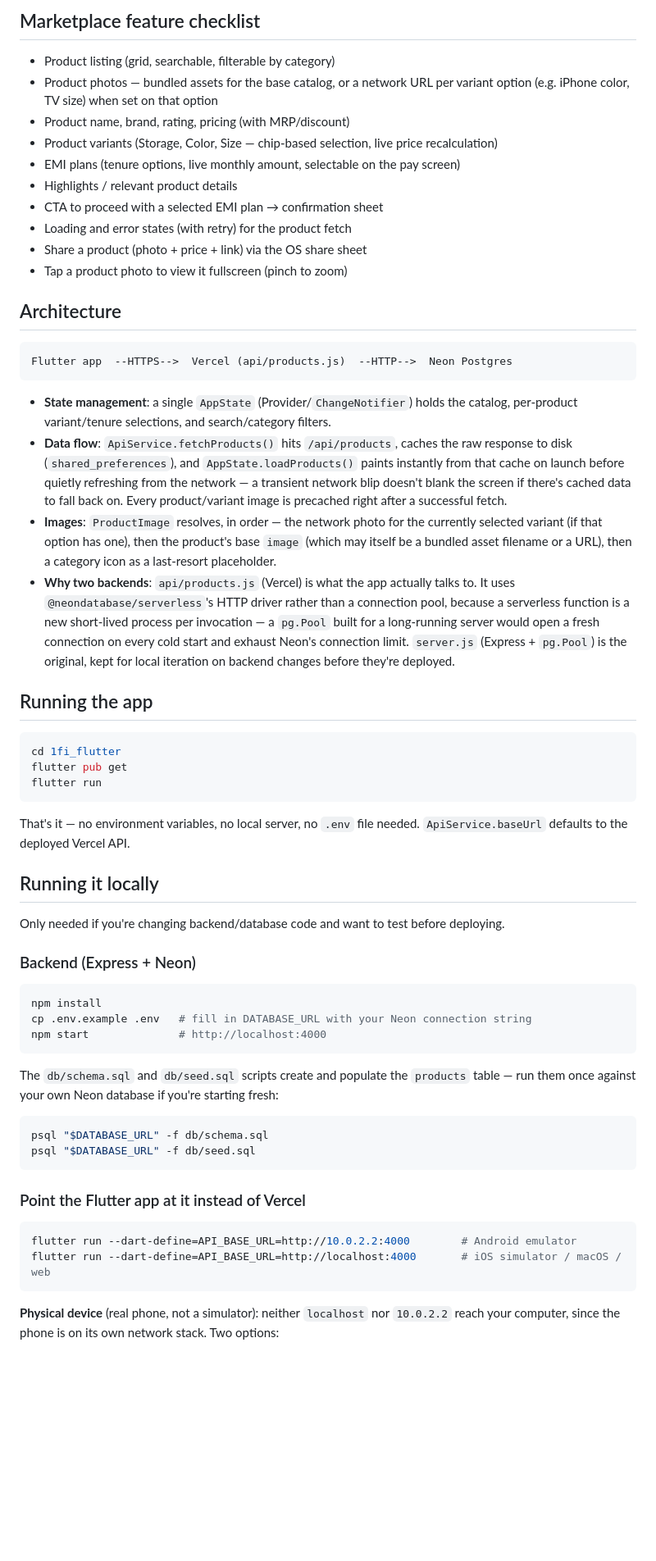
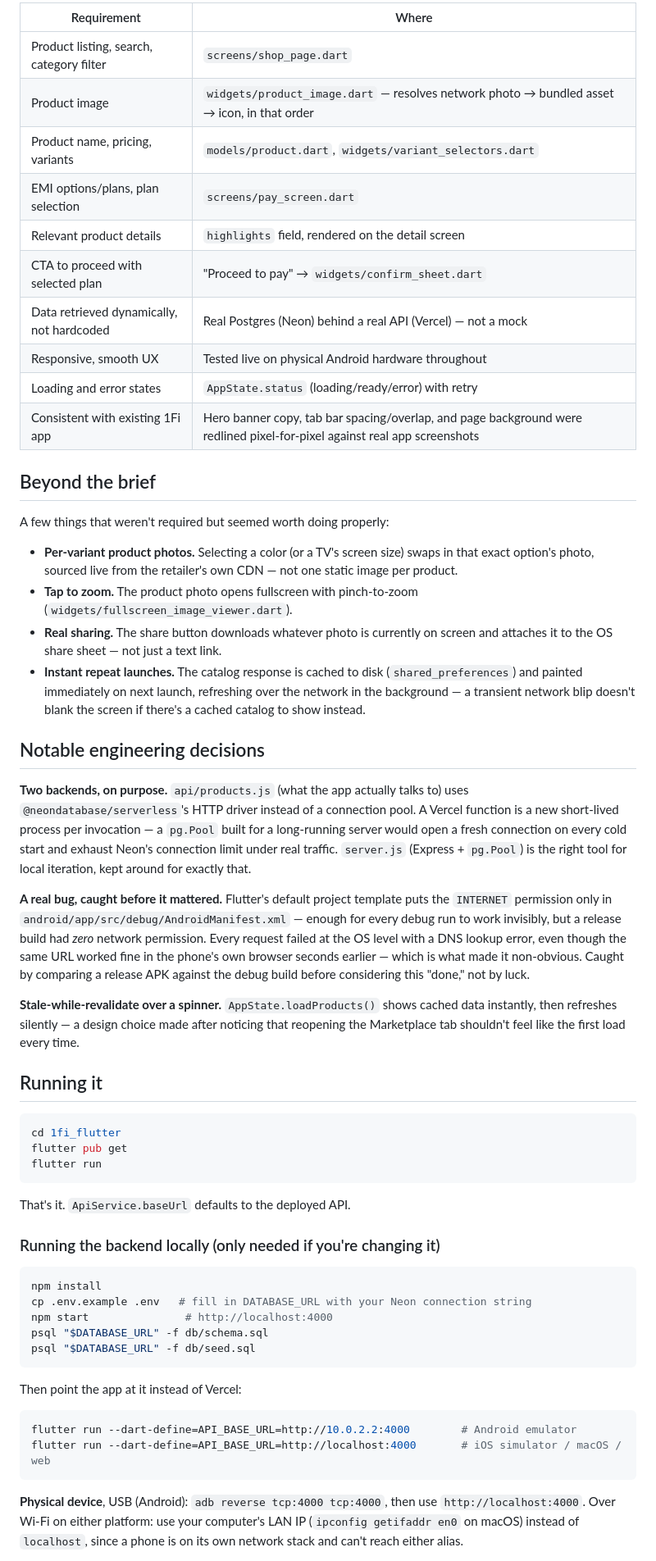
Before and after one commit to sethidevang/App-Submission-Marketplace, a Markdown page: README.md, the part around one of its changes. Shown at 82% size. Drawn GitHub-style; blank space fills up the shorter version.

Commit message:
Rewrite README as a real showcase, not just setup steps
Leads with live screenshots and the fact that this actually runs
against a deployed API with zero setup, maps every assignment
requirement to where it's implemented, and calls out the engineering
decisions worth knowing about — the Neon HTTP driver choice for
serverless, the debug-manifest INTERNET permission bug caught before
a release build shipped without it, and the stale-while-revalidate
caching design. Also states the real trade-offs (no iOS/web
verification, no automated tests, 6-product catalog) plainly instead
of leaving them for someone else to discover.

Co-Authored-By: Claude Sonnet 5 <noreply@anthropic.com>
Claude-Session: https://claude.ai/code/session_011TJbTCuymkKfYeYFgbNY4U

````diff
--- a/README.md
+++ b/README.md
@@ -16,29 +24,35 @@ The database is hosted on [Neon](https://neon.tech) (serverless Postgres) and th
 
-## Marketplace feature checklist
+| Requirement | Where |
+|---|---|
+| Product listing, search, category filter | `screens/shop_page.dart` |
+| Product image | `widgets/product_image.dart` — resolves network photo → bundled asset → icon, in that order |
+| Product name, pricing, variants | `models/product.dart`, `widgets/variant_selectors.dart` |
+| EMI options/plans, plan selection | `screens/pay_screen.dart` |
+| Relevant product details | `highlights` field, rendered on the detail screen |
+| CTA to proceed with selected plan | "Proceed to pay" → `widgets/confirm_sheet.dart` |
+| Data retrieved dynamically, not hardcoded | Real Postgres (Neon) behind a real API (Vercel) — not a mock |
+| Responsive, smooth UX | Tested live on physical Android hardware throughout |
+| Loading and error states | `AppState.status` (loading/ready/error) with retry |
+| Consistent with existing 1Fi app | Hero banner copy, tab bar spacing/overlap, and page background were redlined pixel-for-pixel against real app screenshots |
 
-- Product listing (grid, searchable, filterable by category)
-- Product photos — bundled assets for the base catalog, or a network URL per variant option (e.g. iPhone color, TV size) when set on that option
-- Product name, brand, rating, pricing (with MRP/discount)
-- Product variants (Storage, Color, Size — chip-based selection, live price recalculation)
-- EMI plans (tenure options, live monthly amount, selectable on the pay screen)
-- Highlights / relevant product details
-- CTA to proceed with a selected EMI plan → confirmation sheet
-- Loading and error states (with retry) for the product fetch
-- Share a product (photo + price + link) via the OS share sheet
-- Tap a product photo to view it fullscreen (pinch to zoom)
+## Beyond the brief
 
-## Architecture
+A few things that weren't required but seemed worth doing properly:
 
-```
-Flutter app  --HTTPS-->  Vercel (api/products.js)  --HTTP-->  Neon Postgres
-```
+- **Per-variant product photos.** Selecting a color (or a TV's screen size) swaps in that exact option's photo, sourced live from the retailer's own CDN — not one static image per product.
+- **Tap to zoom.** The product photo opens fullscreen with pinch-to-zoom (`widgets/fullscreen_image_viewer.dart`).
+- **Real sharing.** The share button downloads whatever photo is currently on screen and attaches it to the OS share sheet — not just a text link.
+- **Instant repeat launches.** The catalog response is cached to disk (`shared_preferences`) and painted immediately on next launch, refreshing over the network in the background — a transient network blip doesn't blank the screen if there's a cached catalog to show instead.
 
-- **State management**: a single `AppState` (Provider/`ChangeNotifier`) holds the catalog, per-product variant/tenure selections, and search/category filters.
-- **Data flow**: `ApiService.fetchProducts()` hits `/api/products`, caches the raw response to disk (`shared_preferences`), and `AppState.loadProducts()` paints instantly from that cache on launch before quietly refreshing from the network — a transient network blip doesn't blank the screen if there's cached data to fall back on. Every product/variant image is precached right after a successful fetch.
-- **Images**: `ProductImage` resolves, in order — the network photo for the currently selected variant (if that option has one), then the product's base `image` (which may itself be a bundled asset filename or a URL), then a category icon as a last-resort placeholder.
-- **Why two backends**: `api/products.js` (Vercel) is what the app actually talks to. It uses `@neondatabase/serverless`'s HTTP driver rather than a connection pool, because a serverless function is a new short-lived process per invocation — a `pg.Pool` built for a long-running server would open a fresh connection on every cold start and exhaust Neon's connection limit. `server.js` (Express + `pg.Pool`) is the original, kept for local iteration on backend changes before they're deployed.
+## Notable engineering decisions
 
-## Running the app
+**Two backends, on purpose.** `api/products.js` (what the app actually talks to) uses `@neondatabase/serverless`'s HTTP driver instead of a connection pool. A Vercel function is a new short-lived process per invocation — a `pg.Pool` built for a long-running server would open a fresh connection on every cold start and exhaust Neon's connection limit under real traffic. `server.js` (Express + `pg.Pool`) is the right tool for local iteration, kept around for exactly that.
+
+**A real bug, caught before it mattered.** Flutter's default project template puts the `INTERNET` permission only in `android/app/src/debug/AndroidManifest.xml` — enough for every debug run to work invisibly, but a release build had *zero* network permission. Every request failed at the OS level with a DNS lookup error, even though the same URL worked fine in the phone's own browser seconds earlier — which is what made it non-obvious. Caught by comparing a release APK against the debug build before considering this "done," not by luck.
+
+**Stale-while-revalidate over a spinner.** `AppState.loadProducts()` shows cached data instantly, then refreshes silently — a design choice made after noticing that reopening the Marketplace tab shouldn't feel like the first load every time.
+
+## Running it
 
 ```bash
 cd 1fi_flutter
@@ -46,33 +60,24 @@ flutter pub get
 flutter run
 ```
 
-That's it — no environment variables, no local server, no `.env` file needed. `ApiService.baseUrl` defaults to the deployed Vercel API.
+That's it. `ApiService.baseUrl` defaults to the deployed API.
 
-## Running it locally
-
-Only needed if you're changing backend/database code and want to test before deploying.
-
-### Backend (Express + Neon)
+### Running the backend locally (only needed if you're changing it)
 
 ```bash
 npm install
 cp .env.example .env   # fill in DATABASE_URL with your Neon connection string
-npm start              # http://localhost:4000
-```
-
-The `db/schema.sql` and `db/seed.sql` scripts create and populate the `products` table — run them once against your own Neon database if you're starting fresh:
-
-```bash
+npm start               # http://localhost:4000
 psql "$DATABASE_URL" -f db/schema.sql
 psql "$DATABASE_URL" -f db/seed.sql
 ```
 
-### Point the Flutter app at it instead of Vercel
+Then point the app at it instead of Vercel:
 
 ```bash
 flutter run --dart-define=API_BASE_URL=http://10.0.2.2:4000        # Android emulator
 flutter run --dart-define=API_BASE_URL=http://localhost:4000       # iOS simulator / macOS / web
 ```
 
-**Physical device** (real phone, not a simulator): neither `localhost` nor `10.0.2.2` reach your computer, since the phone is on its own network stack. Two options:
+**Physical device**, USB (Android): `adb reverse tcp:4000 tcp:4000`, then use `http://localhost:4000`. Over Wi-Fi on either platform: use your computer's LAN IP (`ipconfig getifaddr en0` on macOS) instead of `localhost`, since a phone is on its own network stack and can't reach either alias.
 
````
Also changed, not shown: other parts of README.md (+22 -8 lines), docs/screenshots/fullscreen-viewer.jpg (added), docs/screenshots/marketplace-grid.jpg (added), docs/screenshots/product-detail.jpg (added).
